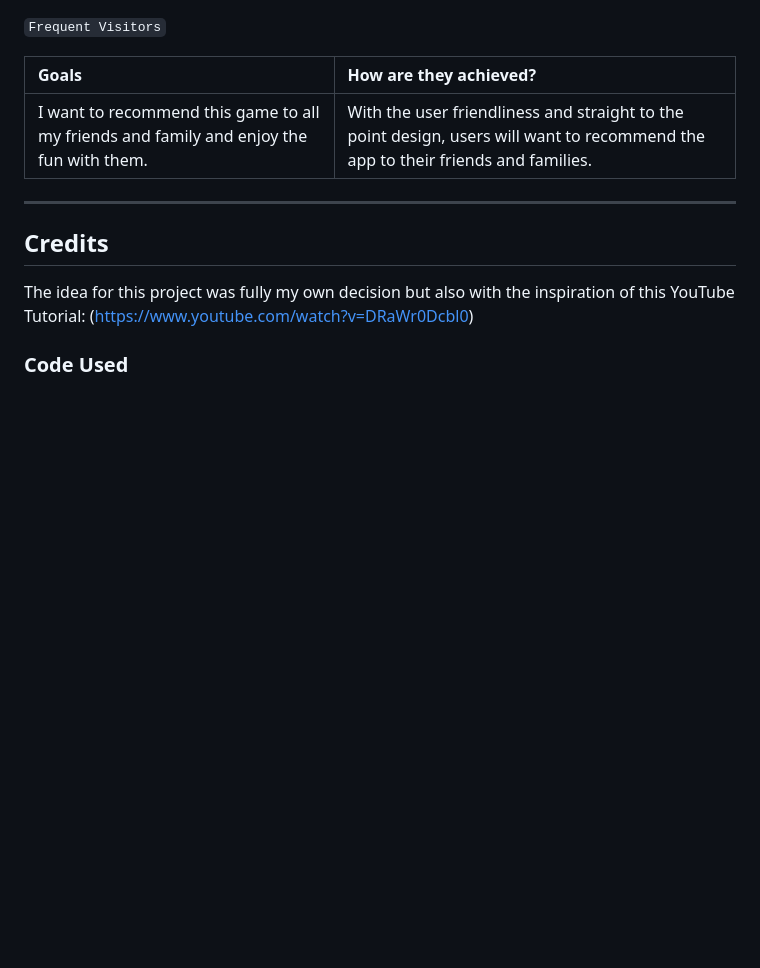
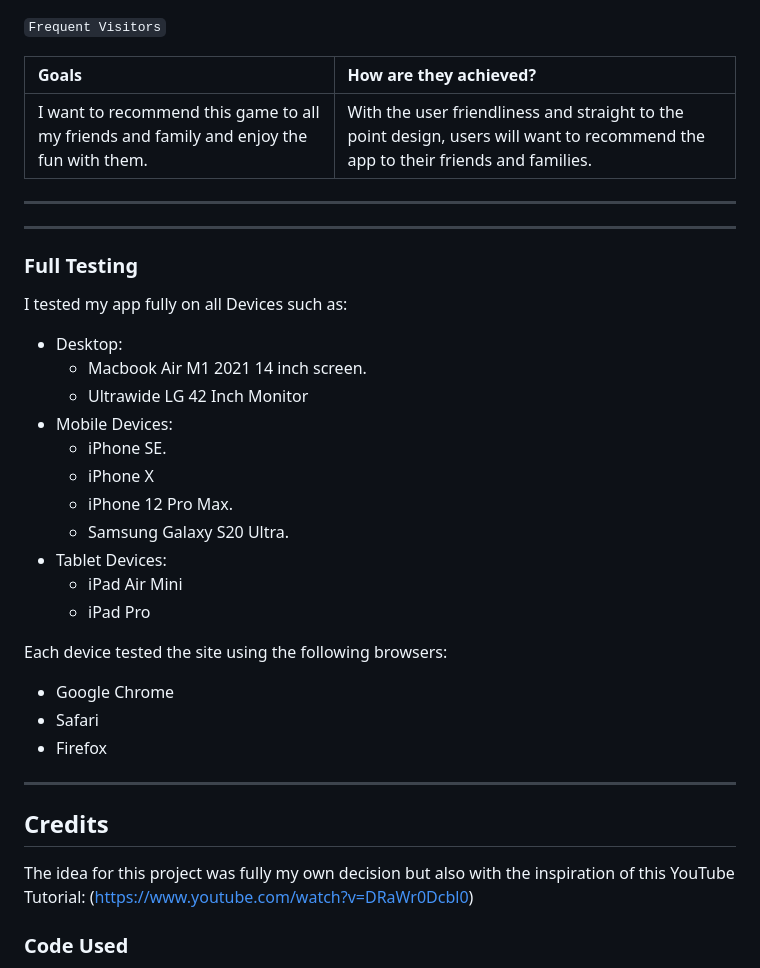
Before and after one commit to Retr01234/js-tic-tac-toe, a Markdown page: README.md, the part around the change. GitHub-like rendering; blank space fills up the shorter version.

Commit message:
feature: add full testing pt.1

```diff
--- a/README.md
+++ b/README.md
@@ -215,6 +215,32 @@ The W3C validator was used to validate the HTML on all pages of the website. It
 
 ---
 
+---
+
+### Full Testing
+
+I tested my app fully on all Devices such as:
+
+* Desktop:
+  * Macbook Air M1 2021 14 inch screen.
+  * Ultrawide LG 42 Inch Monitor
+* Mobile Devices:
+  * iPhone SE.
+  * iPhone X
+  * iPhone 12 Pro Max.
+  * Samsung Galaxy S20 Ultra.
+* Tablet Devices:
+  * iPad Air Mini
+  * iPad Pro
+
+Each device tested the site using the following browsers:
+
+* Google Chrome
+* Safari
+* Firefox
+
+---
+
 ## Credits
 
 The idea for this project was fully my own decision but also with the inspiration of this YouTube Tutorial: (https://www.youtube.com/watch?v=DRaWr0Dcbl0)
```
